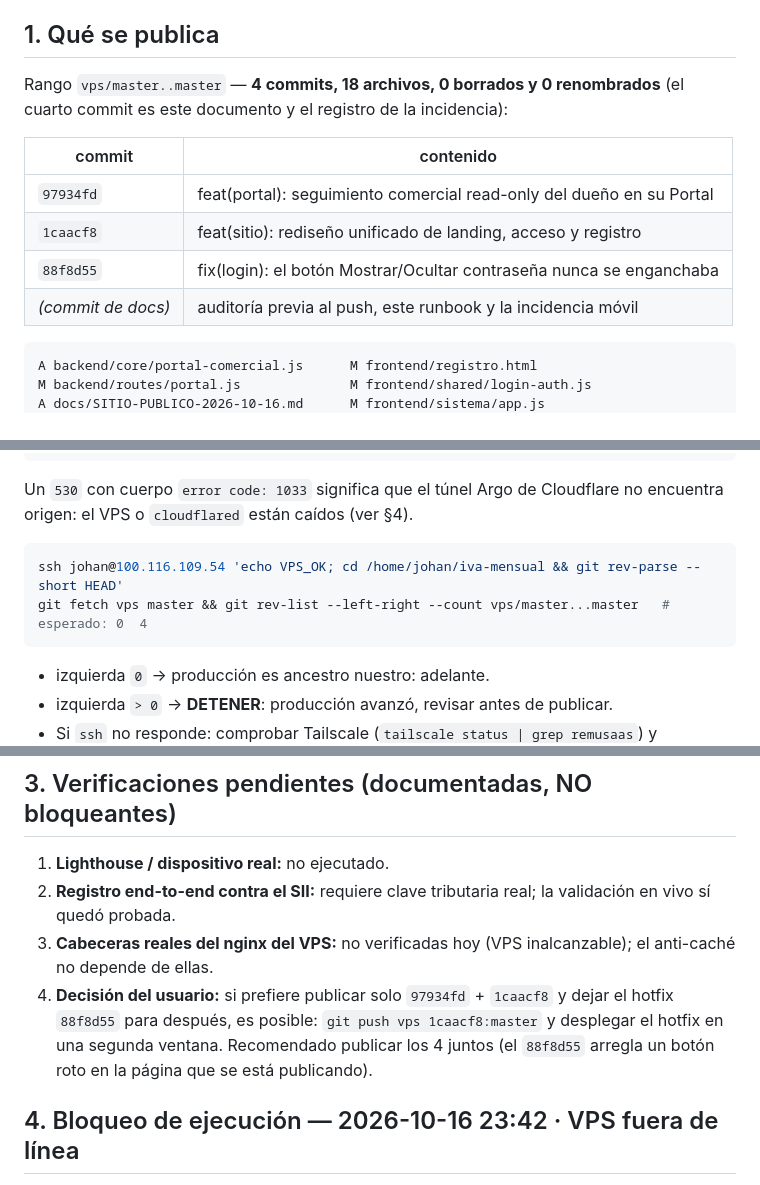
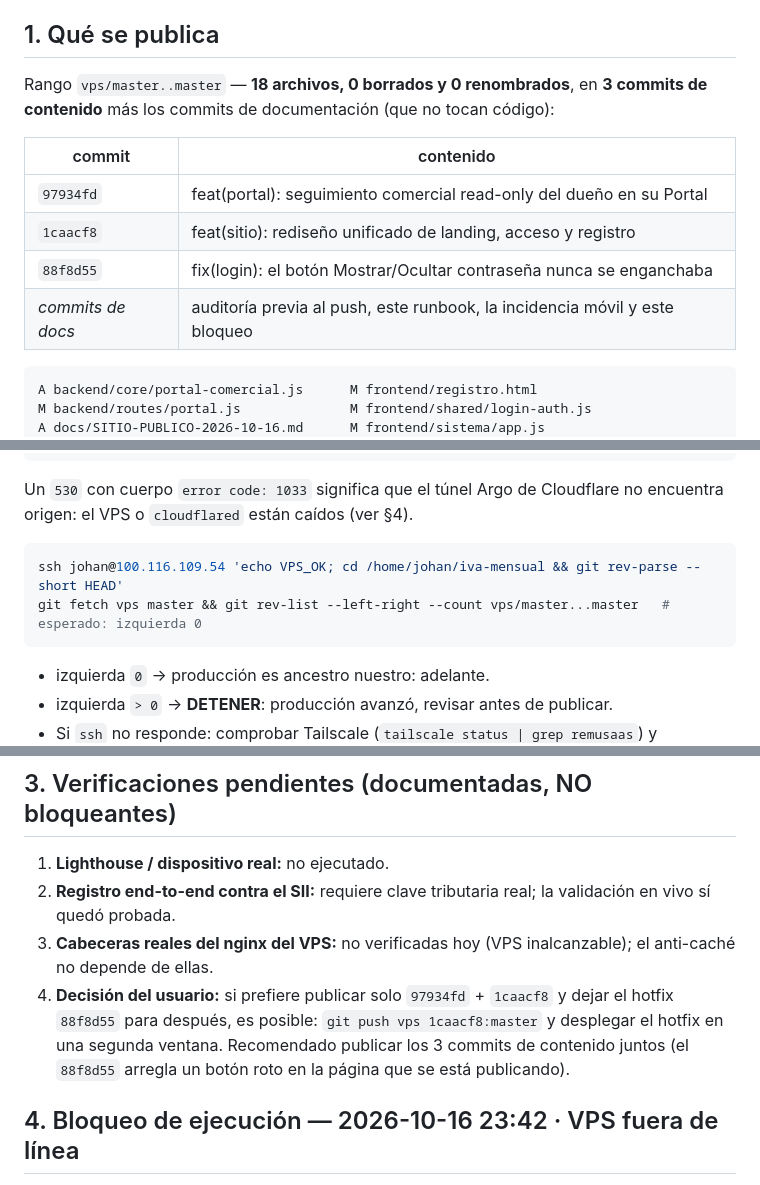
Before and after one commit to Johancontador/jmvconsultores.cl, a Markdown page: docs/DESPLIEGUE-SITIO-2026-10-16.md, 3 parts joined by grey strips. Drawn GitHub-style.

Commit message:
docs(deploy): hace el runbook insensible al número de commits de documentación
El conteo «4 commits» quedaba obsoleto cada vez que se añadía un commit de
documentación al rango. Ahora el runbook describe lo que importa y no cambia
con el tiempo: 18 archivos, 0 borrados, 3 commits de contenido (los que tocan
código) más los de documentación, y el paso 0 espera «izquierda 0» en lugar de
un total concreto.

🤖 Generated with Codebuff
Co-Authored-By: Codebuff <noreply@codebuff.com>

````diff
--- a/docs/DESPLIEGUE-SITIO-2026-10-16.md
+++ b/docs/DESPLIEGUE-SITIO-2026-10-16.md
@@ -8,15 +8,15 @@ Referencias: `docs/SITIO-PUBLICO-2026-10-16.md` (rediseño) ·
 
 ## 1. Qué se publica
 
-Rango `vps/master..master` — **4 commits, 18 archivos, 0 borrados y 0 renombrados**
-(el cuarto commit es este documento y el registro de la incidencia):
+Rango `vps/master..master` — **18 archivos, 0 borrados y 0 renombrados**, en **3
+commits de contenido** más los commits de documentación (que no tocan código):
 
 | commit | contenido |
 |---|---|
 | `97934fd` | feat(portal): seguimiento comercial read-only del dueño en su Portal |
 | `1caacf8` | feat(sitio): rediseño unificado de landing, acceso y registro |
 | `88f8d55` | fix(login): el botón Mostrar/Ocultar contraseña nunca se enganchaba |
-| *(commit de docs)* | auditoría previa al push, este runbook y la incidencia móvil |
+| *commits de docs* | auditoría previa al push, este runbook, la incidencia móvil y este bloqueo |
 
 ```
 A backend/core/portal-comercial.js      M frontend/registro.html
@@ -134,7 +134,7 @@ encuentra origen: el VPS o `cloudflared` están caídos (ver §4).
 
 ```bash
 ssh johan@100.116.109.54 'echo VPS_OK; cd /home/johan/iva-mensual && git rev-parse --short HEAD'
-git fetch vps master && git rev-list --left-right --count vps/master...master   # esperado: 0  4
+git fetch vps master && git rev-list --left-right --count vps/master...master   # esperado: izquierda 0
 ```
 
 - izquierda `0` → producción es ancestro nuestro: adelante.
@@ -224,8 +224,8 @@ el rollback de código no requiere purgar cachés.
    anti-caché no depende de ellas.
 4. **Decisión del usuario:** si prefiere publicar solo `97934fd` + `1caacf8` y dejar el
    hotfix `88f8d55` para después, es posible: `git push vps 1caacf8:master` y desplegar
-   el hotfix en una segunda ventana. Recomendado publicar los 4 juntos (el `88f8d55`
-   arregla un botón roto en la página que se está publicando).
+   el hotfix en una segunda ventana. Recomendado publicar los 3 commits de contenido
+   juntos (el `88f8d55` arregla un botón roto en la página que se está publicando).
 
 ## 4. Bloqueo de ejecución — 2026-10-16 23:42 · VPS fuera de línea
 
````
Also changed, not shown: other parts of docs/DESPLIEGUE-SITIO-2026-10-16.md (+1 -1 lines).
